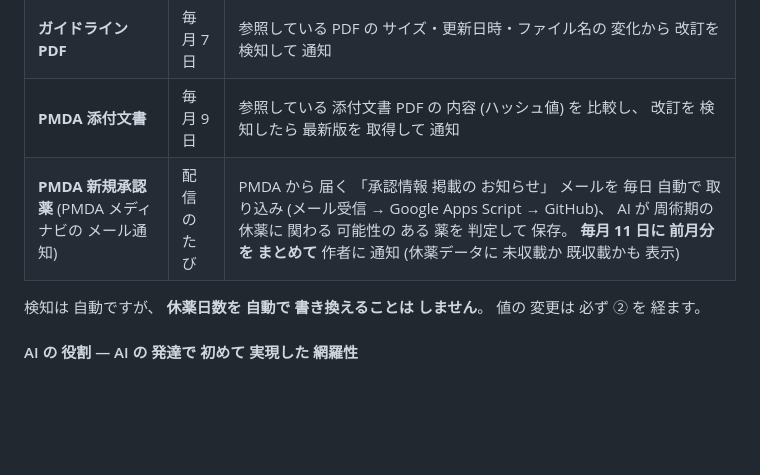
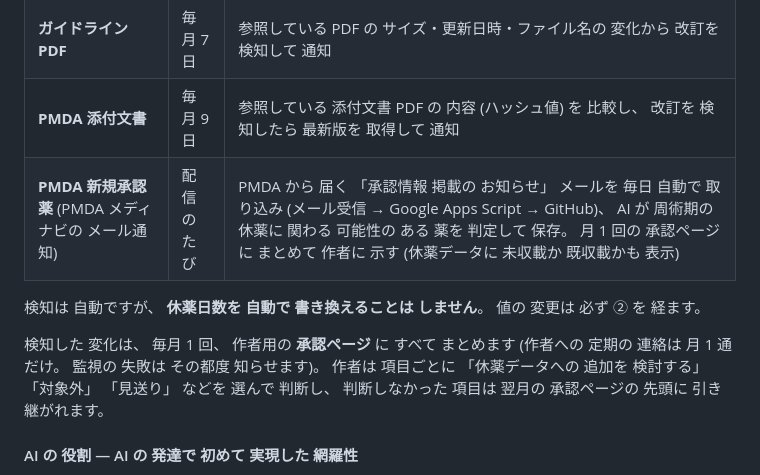
Before and after one commit to numero-uno-jpn/kyuyaku-data, a Markdown page: README.md, the part around the change. GitHub-like rendering; blank space fills up the shorter version.

Commit message:
Sync data v0.8.0 (source 80a03e9)

```diff
--- a/README.md
+++ b/README.md
@@ -134,9 +134,11 @@ AI を 使う 部分を 公開できないのは、 **AI サービスの 呼び
 | **学会ガイドラインの Web ページ** | 毎月 5 日 | 各学会の ガイドライン掲載ページの 変化 (新版の 掲載など) を 検知して 通知。 新版の 候補は 抽出の 下準備まで 自動で 行う |
 | **ガイドライン PDF** | 毎月 7 日 | 参照している PDF の サイズ・更新日時・ファイル名の 変化から 改訂を 検知して 通知 |
 | **PMDA 添付文書** | 毎月 9 日 | 参照している 添付文書 PDF の 内容 (ハッシュ値) を 比較し、 改訂を 検知したら 最新版を 取得して 通知 |
-| **PMDA 新規承認薬** (PMDA メディナビの メール通知) | 配信の たび | PMDA から 届く 「承認情報 掲載の お知らせ」 メールを 毎日 自動で 取り込み (メール受信 → Google Apps Script → GitHub)、 AI が 周術期の 休薬に 関わる 可能性の ある 薬を 判定して 保存。 **毎月 11 日に 前月分を まとめて** 作者に 通知 (休薬データに 未収載か 既収載かも 表示) |
+| **PMDA 新規承認薬** (PMDA メディナビの メール通知) | 配信の たび | PMDA から 届く 「承認情報 掲載の お知らせ」 メールを 毎日 自動で 取り込み (メール受信 → Google Apps Script → GitHub)、 AI が 周術期の 休薬に 関わる 可能性の ある 薬を 判定して 保存。 月 1 回の 承認ページに まとめて 作者に 示す (休薬データに 未収載か 既収載かも 表示) |
 
 検知は 自動ですが、 **休薬日数を 自動で 書き換えることは しません**。 値の 変更は 必ず ② を 経ます。
+
+検知した 変化は、 毎月 1 回、 作者用の **承認ページ** に すべて まとめます (作者への 定期の 連絡は 月 1 通だけ。 監視の 失敗は その都度 知らせます)。 作者は 項目ごとに 「休薬データへの 追加を 検討する」 「対象外」 「見送り」 などを 選んで 判断し、 判断しなかった 項目は 翌月の 承認ページの 先頭に 引き継がれます。
 
 #### AI の 役割 — AI の 発達で 初めて 実現した 網羅性
 
```
